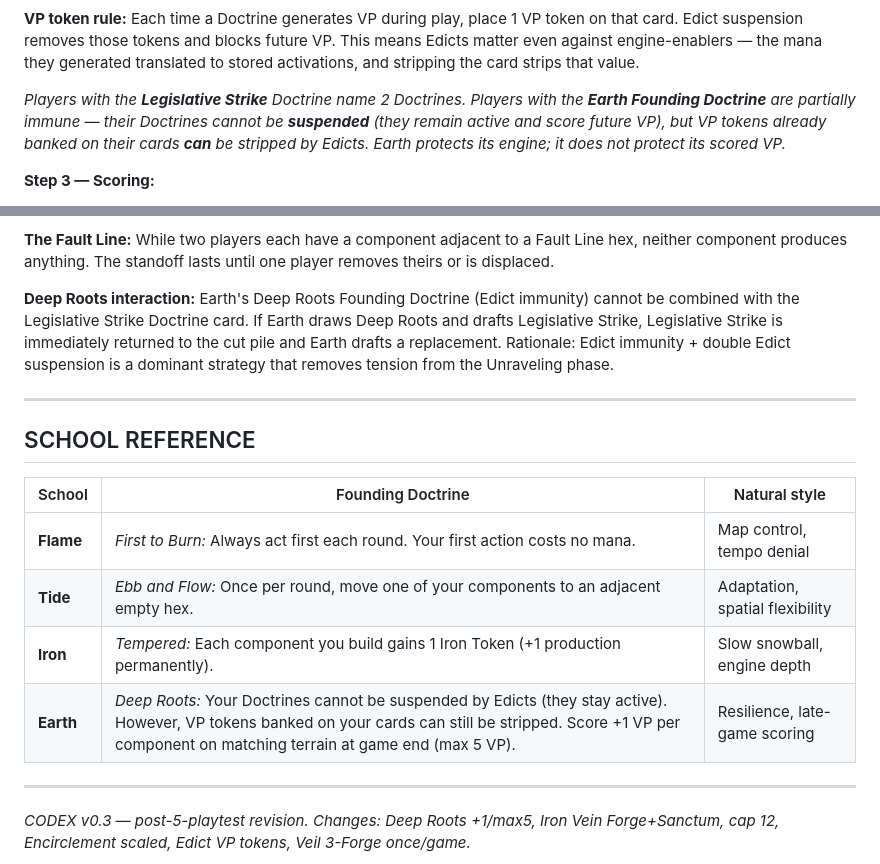
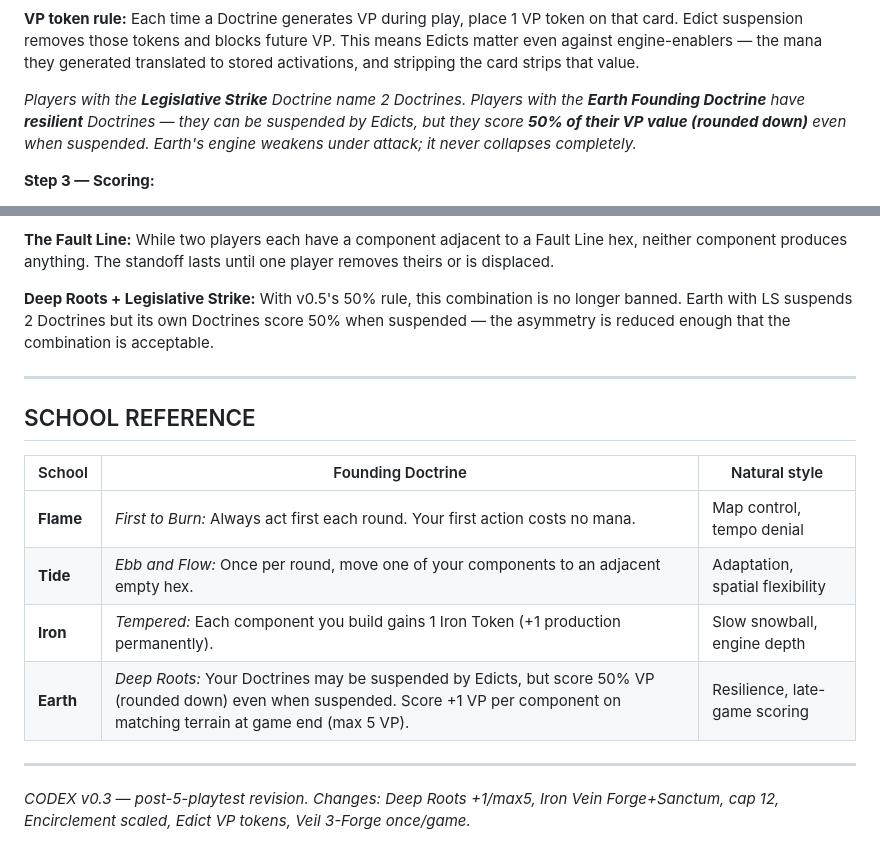
Before and after one commit to giodl73-repo/TIGRIS, a Markdown page: docs/codex-rules-summary.md, 2 parts joined by grey strips. Drawn GitHub-style.

Commit message:
CODEX v0.5 — Deep Roots 50% rule, LS ban removed
v0.5 change: Deep Roots immunity removed entirely. Replaced with:
'Doctrines may be suspended by Edicts but score 50% VP (rounded down)
even when suspended.'

Why: 15 playtests showed Earth's end-game VP doctrines (SW/DT/terrain)
accumulate no tokens during play, making the v0.4 token-strip mechanic
a no-op. The only true fix is making suspension meaningful against
end-game scoring. 50% preserves Earth's resilience identity while
creating real Edict strategy (halving vs. zeroing Earth's VP).

Impact on Edict math (Slate 7): Iron Edicts Earth's SW (5 VP → 2 VP).
Earth Edicts Iron's MO (6 VP → 0 VP). Net: Iron +3 VP advantage in
Edict phase. Combined with IV+IB+SC+Tempered engine: Iron wins Slate 7.

Also removed the Deep Roots+LS ban — no longer needed without immunity.
Earth with LS can now suspend 2 Doctrines while its own score at 50%.
The combination is strong but not dominant.

Co-Authored-By: Claude Sonnet 4.6 (1M context) <noreply@anthropic.com>

```diff
--- a/docs/codex-rules-summary.md
+++ b/docs/codex-rules-summary.md
@@ -99,7 +99,7 @@ matter even against engine-enablers — the mana they generated translated to st
 activations, and stripping the card strips that value.
 
 *Players with the **Legislative Strike** Doctrine name 2 Doctrines.*
-*Players with the **Earth Founding Doctrine** are partially immune — their Doctrines cannot be **suspended** (they remain active and score future VP), but VP tokens already banked on their cards **can** be stripped by Edicts. Earth protects its engine; it does not protect its scored VP.*
+*Players with the **Earth Founding Doctrine** have **resilient** Doctrines — they can be suspended by Edicts, but they score **50% of their VP value (rounded down)** even when suspended. Earth's engine weakens under attack; it never collapses completely.*
 
 **Step 3 — Scoring:**
 - Score VP from Doctrine cards that generate end-game VP
@@ -128,7 +128,7 @@ Some Doctrines (Counter-Doctrine, Ancient Law) modify conflict resolution.
 neither component produces anything. The standoff lasts until one player removes theirs
 or is displaced.
 
-**Deep Roots interaction:** Earth's Deep Roots Founding Doctrine (Edict immunity) cannot be combined with the Legislative Strike Doctrine card. If Earth draws Deep Roots and drafts Legislative Strike, Legislative Strike is immediately returned to the cut pile and Earth drafts a replacement. Rationale: Edict immunity + double Edict suspension is a dominant strategy that removes tension from the Unraveling phase.
+**Deep Roots + Legislative Strike:** With v0.5's 50% rule, this combination is no longer banned. Earth with LS suspends 2 Doctrines but its own Doctrines score 50% when suspended — the asymmetry is reduced enough that the combination is acceptable.
 
 ---
 
@@ -139,7 +139,7 @@ or is displaced.
 | **Flame** | *First to Burn:* Always act first each round. Your first action costs no mana. | Map control, tempo denial |
 | **Tide** | *Ebb and Flow:* Once per round, move one of your components to an adjacent empty hex. | Adaptation, spatial flexibility |
 | **Iron** | *Tempered:* Each component you build gains 1 Iron Token (+1 production permanently). | Slow snowball, engine depth |
-| **Earth** | *Deep Roots:* Your Doctrines cannot be suspended by Edicts (they stay active). However, VP tokens banked on your cards can still be stripped. Score +1 VP per component on matching terrain at game end (max 5 VP). | Resilience, late-game scoring |
+| **Earth** | *Deep Roots:* Your Doctrines may be suspended by Edicts, but score 50% VP (rounded down) even when suspended. Score +1 VP per component on matching terrain at game end (max 5 VP). | Resilience, late-game scoring |
 
 ---
 
```
Also changed, not shown: docs/codex-founding-doctrines.md (+1 -1 lines), games/0151-codex/design.md (+1 -1 lines).
